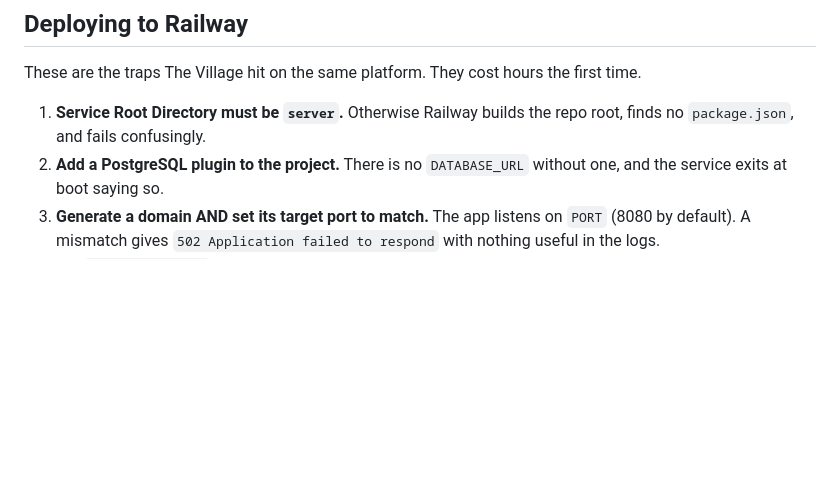
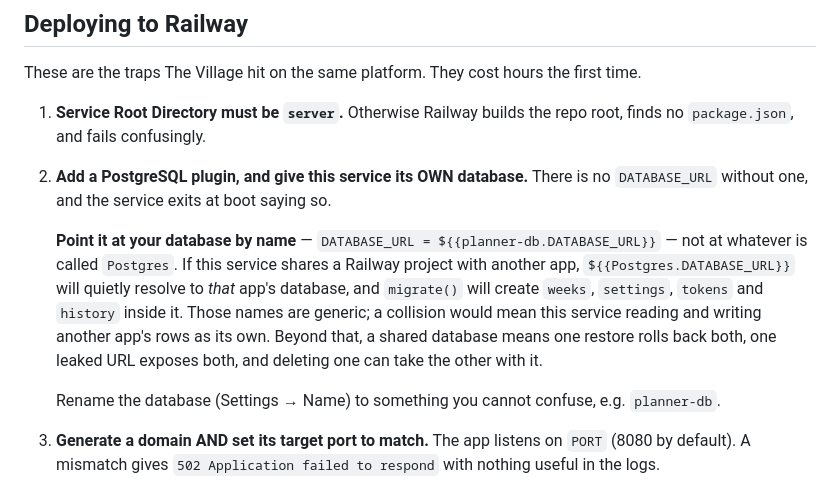
Before and after one commit to angela3famuz/weekly-planner, a Markdown page: server/README.md, the part around the change. Rendered like a GitHub page; blank space fills up the shorter version.

```diff
--- a/server/README.md
+++ b/server/README.md
@@ -106,8 +106,18 @@ These are the traps The Village hit on the same platform. They cost hours the fi
 
 1. **Service Root Directory must be `server`.** Otherwise Railway builds the repo root,
    finds no `package.json`, and fails confusingly.
-2. **Add a PostgreSQL plugin to the project.** There is no `DATABASE_URL` without one, and
-   the service exits at boot saying so.
+2. **Add a PostgreSQL plugin, and give this service its OWN database.** There is no
+   `DATABASE_URL` without one, and the service exits at boot saying so.
+
+   **Point it at your database by name** — `DATABASE_URL = ${{planner-db.DATABASE_URL}}` —
+   not at whatever is called `Postgres`. If this service shares a Railway project with
+   another app, `${{Postgres.DATABASE_URL}}` will quietly resolve to *that* app's database,
+   and `migrate()` will create `weeks`, `settings`, `tokens` and `history` inside it. Those
+   names are generic; a collision would mean this service reading and writing another app's
+   rows as its own. Beyond that, a shared database means one restore rolls back both, one
+   leaked URL exposes both, and deleting one can take the other with it.
+
+   Rename the database (Settings → Name) to something you cannot confuse, e.g. `planner-db`.
 3. **Generate a domain AND set its target port to match.** The app listens on `PORT` (8080
    by default). A mismatch gives `502 Application failed to respond` with nothing useful in
    the logs.
```
Also changed, not shown: docs/sync-design.md (+13 -0 lines).
